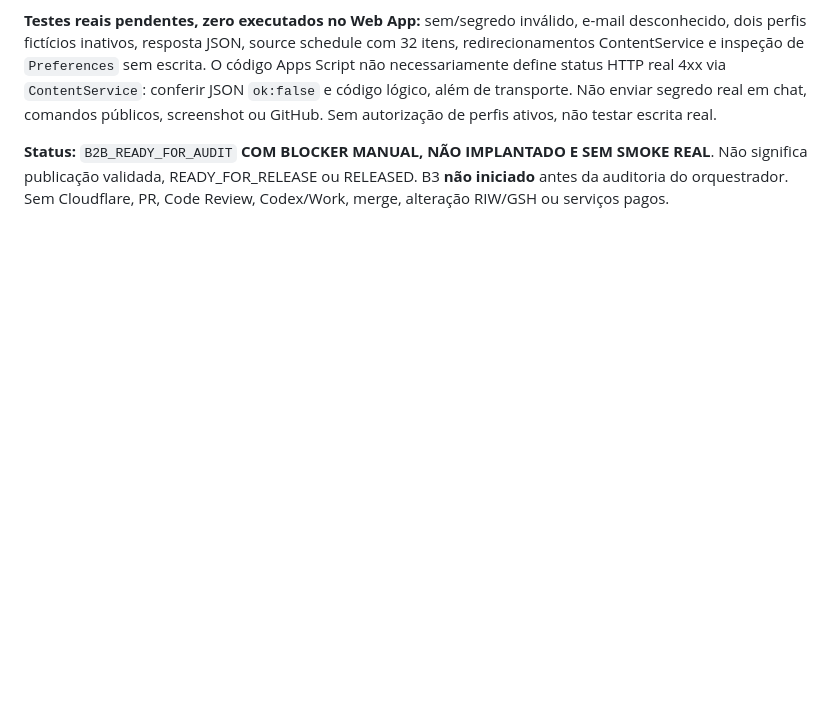
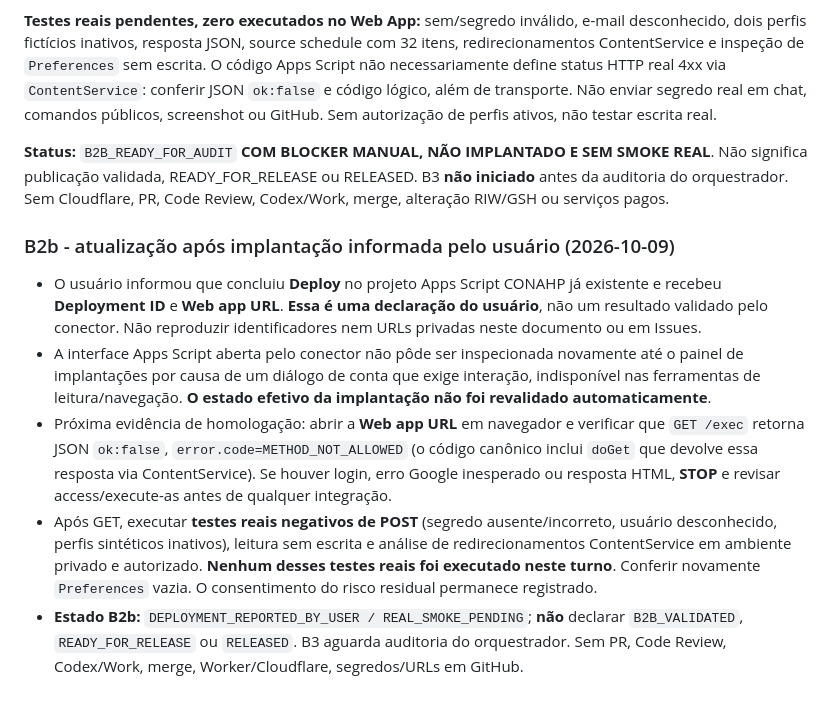
Before and after one commit to jofmoraes/conahp-agenda-2026, a Markdown page: docs/DELIVERY.md, the part around the change. GitHub-like rendering; blank space fills up the shorter version.

Commit message:
docs(m3): record user-reported Apps Script deployment and pending real GET/POST security smoke

```diff
--- a/docs/DELIVERY.md
+++ b/docs/DELIVERY.md
@@ -167,3 +167,12 @@ O orquestrador deve reauditar a Etapa A, incluindo o hash do arquivo JSON origin
 **Testes reais pendentes, zero executados no Web App:** sem/segredo inválido, e-mail desconhecido, dois perfis fictícios inativos, resposta JSON, source schedule com 32 itens, redirecionamentos ContentService e inspeção de `Preferences` sem escrita. O código Apps Script não necessariamente define status HTTP real 4xx via `ContentService`: conferir JSON `ok:false` e código lógico, além de transporte. Não enviar segredo real em chat, comandos públicos, screenshot ou GitHub. Sem autorização de perfis ativos, não testar escrita real.
 
 **Status:** `B2B_READY_FOR_AUDIT` **COM BLOCKER MANUAL, NÃO IMPLANTADO E SEM SMOKE REAL**. Não significa publicação validada, READY_FOR_RELEASE ou RELEASED. B3 **não iniciado** antes da auditoria do orquestrador. Sem Cloudflare, PR, Code Review, Codex/Work, merge, alteração RIW/GSH ou serviços pagos.
+
+
+### B2b - atualização após implantação informada pelo usuário (2026-10-09)
+
+- O usuário informou que concluiu **Deploy** no projeto Apps Script CONAHP já existente e recebeu **Deployment ID** e **Web app URL**. **Essa é uma declaração do usuário**, não um resultado validado pelo conector. Não reproduzir identificadores nem URLs privadas neste documento ou em Issues.
+- A interface Apps Script aberta pelo conector não pôde ser inspecionada novamente até o painel de implantações por causa de um diálogo de conta que exige interação, indisponível nas ferramentas de leitura/navegação. **O estado efetivo da implantação não foi revalidado automaticamente**.
+- Próxima evidência de homologação: abrir a **Web app URL** em navegador e verificar que `GET /exec` retorna JSON `ok:false`, `error.code=METHOD_NOT_ALLOWED` (o código canônico inclui `doGet` que devolve essa resposta via ContentService). Se houver login, erro Google inesperado ou resposta HTML, **STOP** e revisar access/execute-as antes de qualquer integração.
+- Após GET, executar **testes reais negativos de POST** (segredo ausente/incorreto, usuário desconhecido, perfis sintéticos inativos), leitura sem escrita e análise de redirecionamentos ContentService em ambiente privado e autorizado. **Nenhum desses testes reais foi executado neste turno**. Conferir novamente `Preferences` vazia. O consentimento do risco residual permanece registrado.
+- **Estado B2b:** `DEPLOYMENT_REPORTED_BY_USER / REAL_SMOKE_PENDING`; **não** declarar `B2B_VALIDATED`, `READY_FOR_RELEASE` ou `RELEASED`. B3 aguarda auditoria do orquestrador. Sem PR, Code Review, Codex/Work, merge, Worker/Cloudflare, segredos/URLs em GitHub.
```
